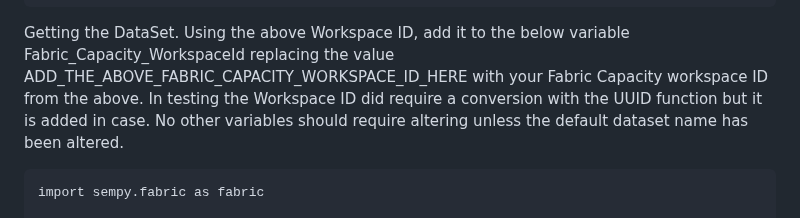
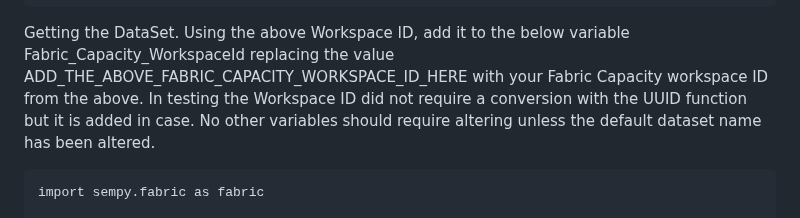
Before and after one commit to azurepocmain/fabricpocmain.github.io, a Markdown page: articles/fabric-capacity-metrics-extraction.md, the part around the change. Rendered like a GitHub page.

````diff
--- a/articles/fabric-capacity-metrics-extraction.md
+++ b/articles/fabric-capacity-metrics-extraction.md
@@ -39,7 +39,7 @@ display(capacity_workspace_check)
 ```
 Getting the DataSet.
 Using the above Workspace ID, add it to the below variable Fabric_Capacity_WorkspaceId replacing the value ADD_THE_ABOVE_FABRIC_CAPACITY_WORKSPACE_ID_HERE with your Fabric Capacity workspace ID from the above.
-In testing the Workspace ID did require a conversion with the UUID function but it is added in case.
+In testing the Workspace ID did not require a conversion with the UUID function but it is added in case.
 No other variables should require altering unless the default dataset name has been altered.
 ```
 import sempy.fabric as fabric
````
